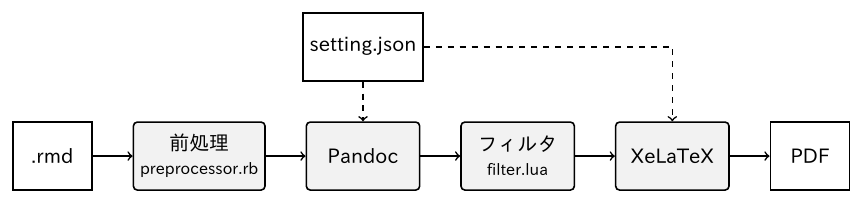
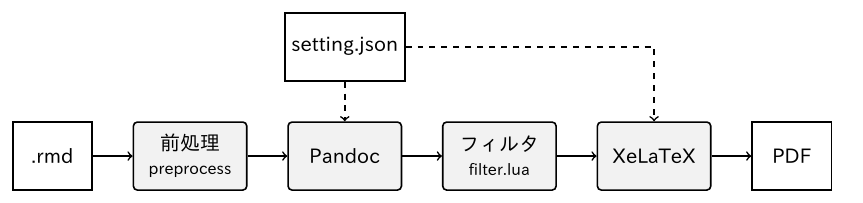
Before and after one commit to stervan-0/reportmd, a LaTeX figure (examples/images/pipeline.tex): the whole page. Compiled offline with XeLaTeX.

Commit message:
Update the example diagram for the Go preprocessor
Co-Authored-By: Claude Opus 5.5 <noreply@anthropic.com>

```diff
--- a/examples/images/pipeline.tex
+++ b/examples/images/pipeline.tex
@@ -16,7 +16,7 @@
   arrow/.style={->, thick}
 ]
   \node[file] (rmd) {.rmd};
-  \node[stage, right=of rmd] (pre) {前処理\\\footnotesize preprocessor.rb};
+  \node[stage, right=of rmd] (pre) {前処理\\\footnotesize preprocess};
   \node[stage, right=of pre] (pandoc) {Pandoc};
   \node[stage, right=of pandoc] (filter) {フィルタ\\\footnotesize filter.lua};
   \node[stage, right=of filter] (xelatex) {XeLaTeX};
```
Also changed, not shown: examples/images/pipeline.png.
